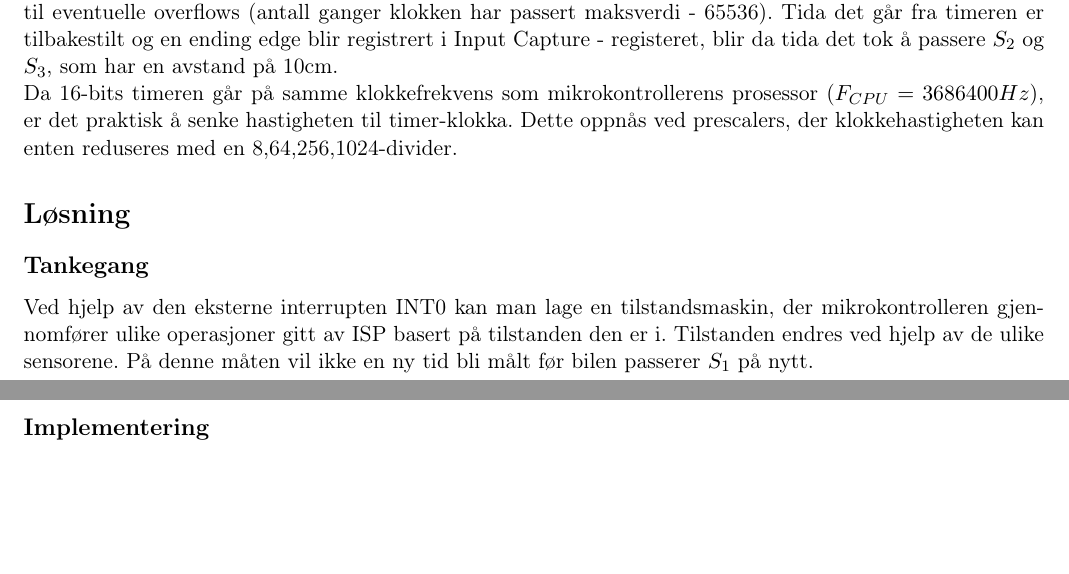
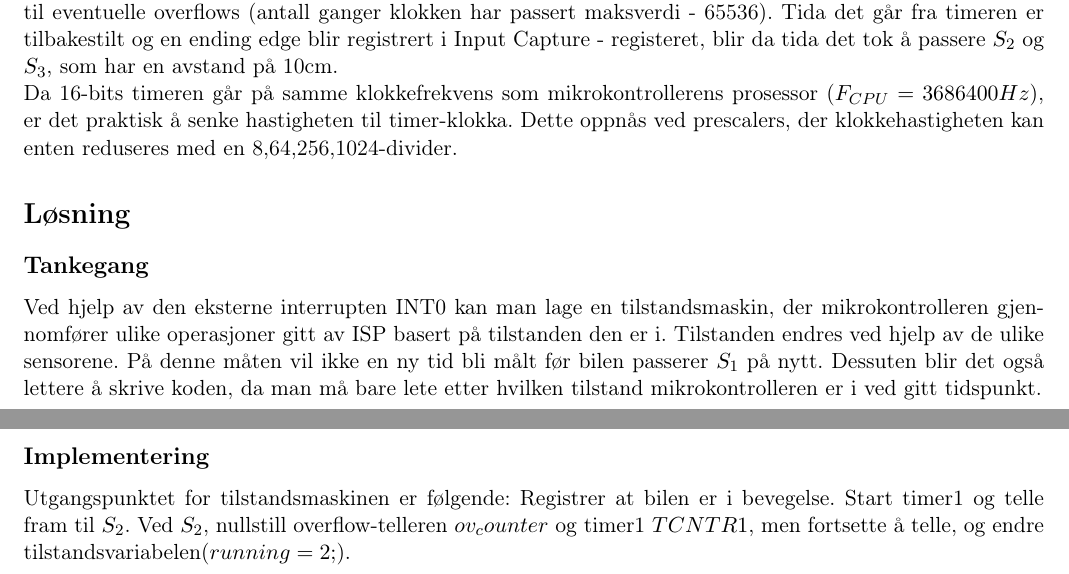
Before and after one commit to fredriksd/oblig1, a LaTeX document (Rapport_oblig1.tex): two parts of pages 2 and 3 of 3, joined at a grey line, cut so that both start at the same text, the shorter picture padded with empty space. Compiled offline with pdfLaTeX.

Commit message:
Begynt på 'Løsning'

```diff
--- a/Rapport_oblig1.tex
+++ b/Rapport_oblig1.tex
@@ -54,11 +54,10 @@ Sensor $S_{1}$ er koblet til pd2 på mikrokontrolleren, som har INT0(External In
 
 \section{Løsning}
 \subsection{Tankegang}
-Ved hjelp av den eksterne interrupten INT0 kan man lage en tilstandsmaskin, der mikrokontrolleren gjennomfører ulike operasjoner gitt av ISP basert på tilstanden den er i. Tilstanden endres ved hjelp av de ulike sensorene. På denne måten vil ikke en ny tid bli målt før bilen passerer $S_{1}$ på nytt.
-
+Ved hjelp av den eksterne interrupten INT0 kan man lage en tilstandsmaskin, der mikrokontrolleren gjennomfører ulike operasjoner gitt av ISP basert på tilstanden den er i. Tilstanden endres ved hjelp av de ulike sensorene. På denne måten vil ikke en ny tid bli målt før bilen passerer $S_{1}$ på nytt. Dessuten blir det også lettere å skrive koden, da man må bare lete etter hvilken tilstand mikrokontrolleren er i ved gitt tidspunkt.
 
 \subsection{Implementering}
-
+Utgangspunktet for tilstandsmaskinen er følgende: Registrer at bilen er i bevegelse. Start timer1 og telle fram til $S_{2}$. Ved $S_{2}$, nullstill overflow-telleren $ov_counter$ og timer1 $TCNTR1$, men fortsette å telle, og endre tilstandsvariabelen($running = 2;$).
 
 
 \end{document}
```
